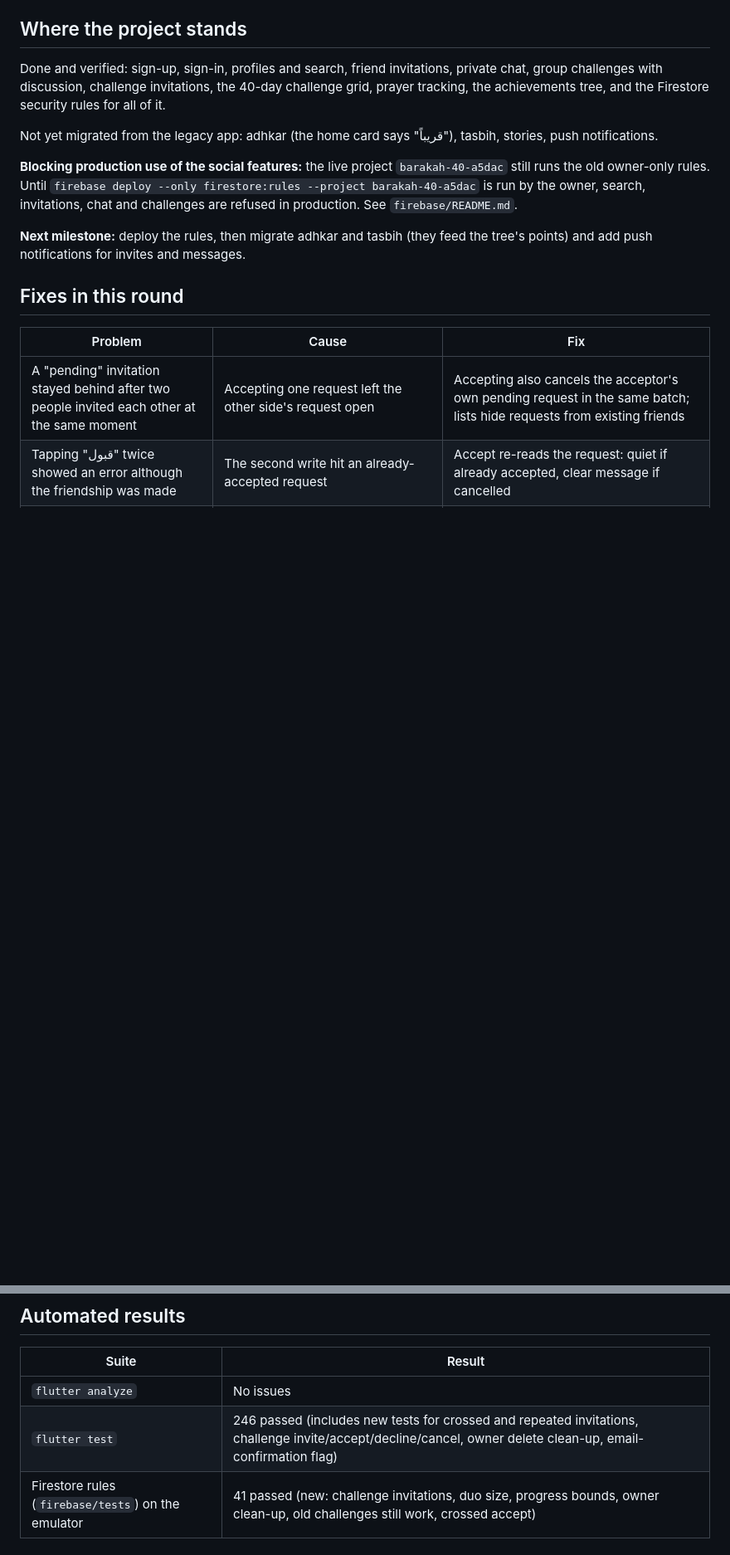
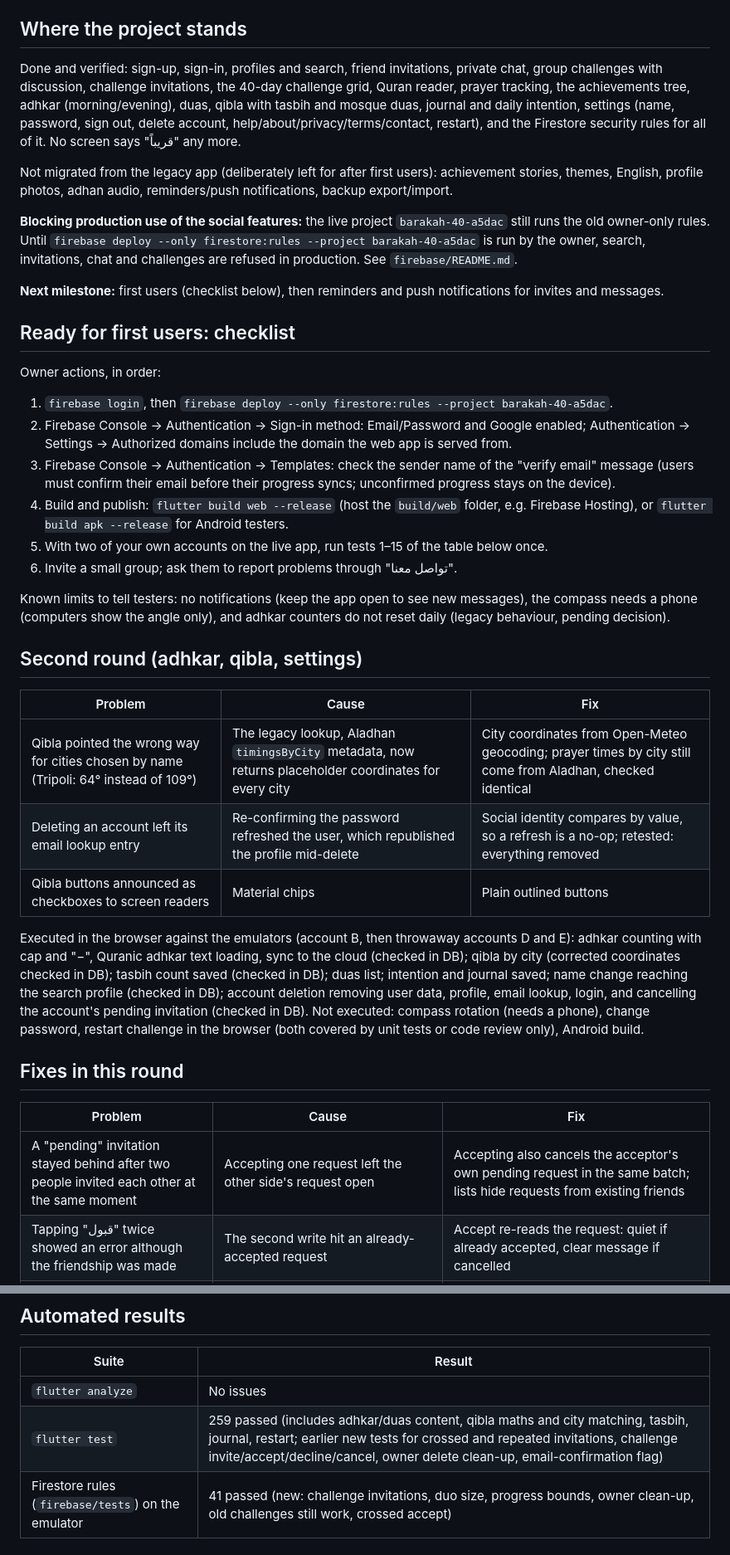
Before and after one commit to amenzribi/Flutter-Application, a Markdown page: docs/STATUS.md, 2 parts joined by grey strips. Shown at 83% size. GitHub-like rendering; blank space fills up the shorter version.

Commit message:
Status: new features, second-round fixes, first-users checklist
Co-Authored-By: Claude Opus 5.5 (1M context) <noreply@anthropic.com>

```diff
--- a/docs/STATUS.md
+++ b/docs/STATUS.md
@@ -7,11 +7,15 @@ Last updated: 12 October 2026. Branch: `claude/project-thread-820u55`
 
 Done and verified: sign-up, sign-in, profiles and search, friend
 invitations, private chat, group challenges with discussion, challenge
-invitations, the 40-day challenge grid, prayer tracking, the achievements
-tree, and the Firestore security rules for all of it.
+invitations, the 40-day challenge grid, Quran reader, prayer tracking, the
+achievements tree, adhkar (morning/evening), duas, qibla with tasbih and
+mosque duas, journal and daily intention, settings (name, password, sign
+out, delete account, help/about/privacy/terms/contact, restart), and the
+Firestore security rules for all of it. No screen says "قريباً" any more.
 
-Not yet migrated from the legacy app: adhkar (the home card says "قريباً"),
-tasbih, stories, push notifications.
+Not migrated from the legacy app (deliberately left for after first users):
+achievement stories, themes, English, profile photos, adhan audio,
+reminders/push notifications, backup export/import.
 
 **Blocking production use of the social features:** the live project
 `barakah-40-a5dac` still runs the old owner-only rules. Until
@@ -19,8 +23,50 @@ tasbih, stories, push notifications.
 by the owner, search, invitations, chat and challenges are refused in
 production. See `firebase/README.md`.
 
-**Next milestone:** deploy the rules, then migrate adhkar and tasbih (they
-feed the tree's points) and add push notifications for invites and messages.
+**Next milestone:** first users (checklist below), then reminders and push
+notifications for invites and messages.
+
+## Ready for first users: checklist
+
+Owner actions, in order:
+
+1. `firebase login`, then
+   `firebase deploy --only firestore:rules --project barakah-40-a5dac`.
+2. Firebase Console → Authentication → Sign-in method: Email/Password and
+   Google enabled; Authentication → Settings → Authorized domains include
+   the domain the web app is served from.
+3. Firebase Console → Authentication → Templates: check the sender name of
+   the "verify email" message (users must confirm their email before their
+   progress syncs; unconfirmed progress stays on the device).
+4. Build and publish: `flutter build web --release` (host the `build/web`
+   folder, e.g. Firebase Hosting), or `flutter build apk --release` for
+   Android testers.
+5. With two of your own accounts on the live app, run tests 1–15 of the
+   table below once.
+6. Invite a small group; ask them to report problems through "تواصل معنا".
+
+Known limits to tell testers: no notifications (keep the app open to see
+new messages), the compass needs a phone (computers show the angle only),
+and adhkar counters do not reset daily (legacy behaviour, pending decision).
+
+## Second round (adhkar, qibla, settings)
+
+| Problem | Cause | Fix |
+|---|---|---|
+| Qibla pointed the wrong way for cities chosen by name (Tripoli: 64° instead of 109°) | The legacy lookup, Aladhan `timingsByCity` metadata, now returns placeholder coordinates for every city | City coordinates from Open-Meteo geocoding; prayer times by city still come from Aladhan, checked identical |
+| Deleting an account left its email lookup entry | Re-confirming the password refreshed the user, which republished the profile mid-delete | Social identity compares by value, so a refresh is a no-op; retested: everything removed |
+| Qibla buttons announced as checkboxes to screen readers | Material chips | Plain outlined buttons |
+
+Executed in the browser against the emulators (account B, then throwaway
+accounts D and E): adhkar counting with cap and "−", Quranic adhkar text
+loading, sync to the cloud (checked in DB); qibla by city (corrected
+coordinates checked in DB); tasbih count saved (checked in DB); duas list;
+intention and journal saved; name change reaching the search profile
+(checked in DB); account deletion removing user data, profile, email lookup,
+login, and cancelling the account's pending invitation (checked in DB).
+Not executed: compass rotation (needs a phone), change password, restart
+challenge in the browser (both covered by unit tests or code review only),
+Android build.
 
 ## Fixes in this round
 
@@ -41,7 +87,7 @@ feed the tree's points) and add push notifications for invites and messages.
 | Suite | Result |
 |---|---|
 | `flutter analyze` | No issues |
-| `flutter test` | 246 passed (includes new tests for crossed and repeated invitations, challenge invite/accept/decline/cancel, owner delete clean-up, email-confirmation flag) |
+| `flutter test` | 259 passed (includes adhkar/duas content, qibla maths and city matching, tasbih, journal, restart; earlier new tests for crossed and repeated invitations, challenge invite/accept/decline/cancel, owner delete clean-up, email-confirmation flag) |
 | Firestore rules (`firebase/tests`) on the emulator | 41 passed (new: challenge invitations, duo size, progress bounds, owner clean-up, old challenges still work, crossed accept) |
 
 ## Manual run (executed)
```
